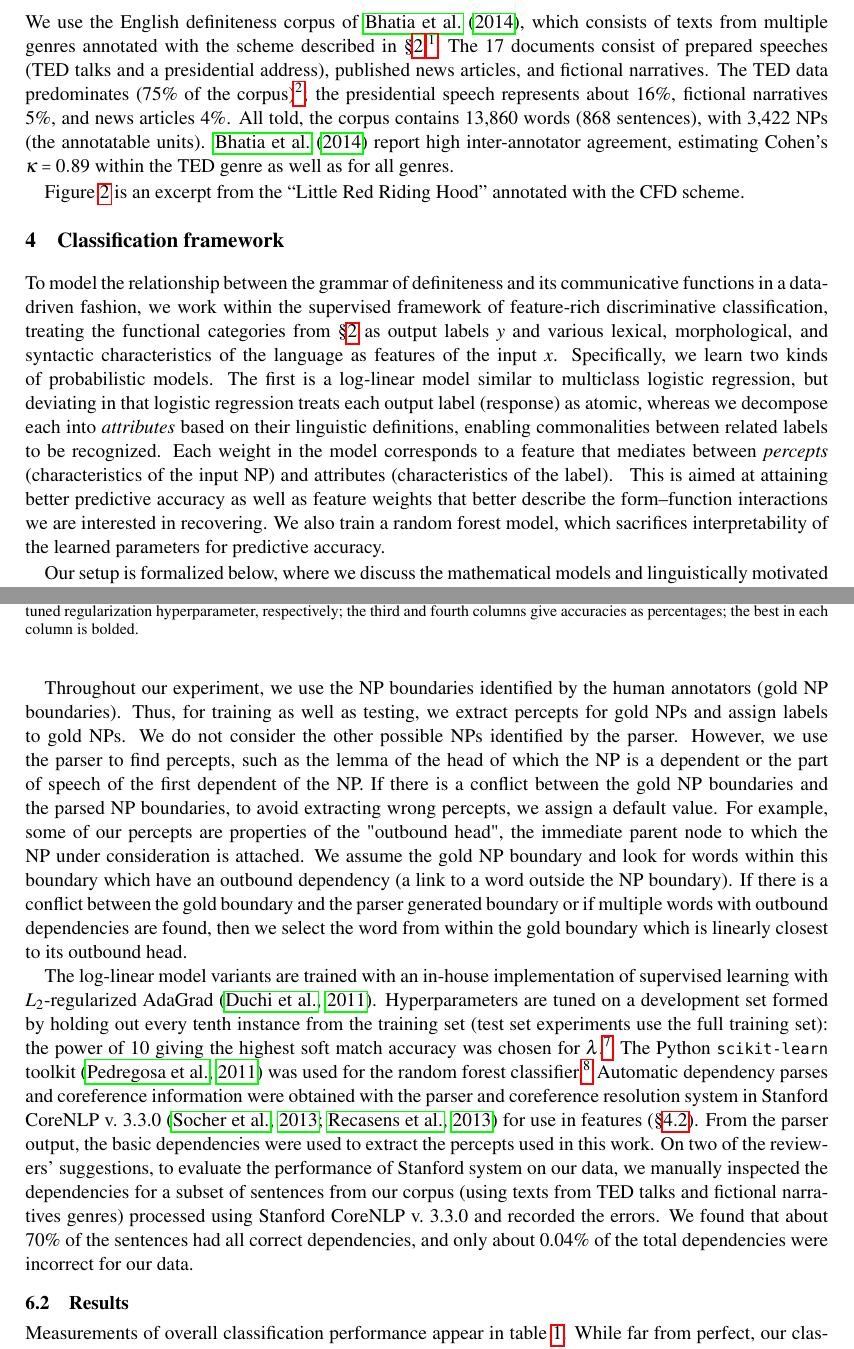
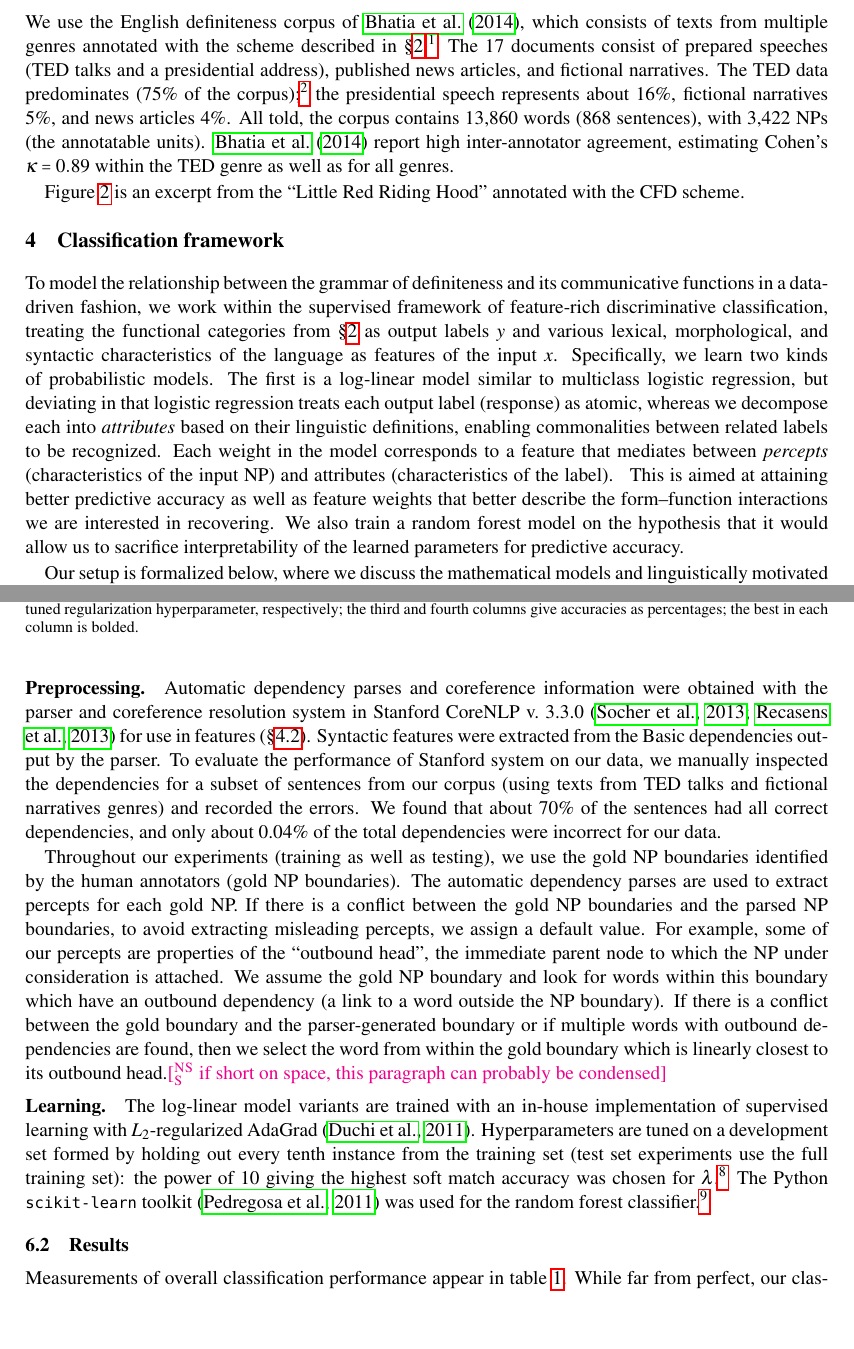
Before and after one commit to nschneid/definiteness, a LaTeX paper (definiteness.tex): two parts of pages 4 and 7 of 12, joined at a grey line, cut so that both start at the same text, the shorter picture padded with empty space. Compiled offline with pdfLaTeX.

Commit message:
nathan through 6.1

```diff
--- a/definiteness.tex
+++ b/definiteness.tex
@@ -577,7 +577,8 @@ Each weight in the model corresponds to a feature that mediates between
 These decisions are\nss{}}
 This is aimed at attaining better predictive accuracy
 as well as feature weights that better describe the form--function interactions we are interested in recovering.
-We also train a random forest model, which sacrifices interpretability of the learned parameters for predictive accuracy.
+We also train a random forest model on the hypothesis that
+it would allow us to sacrifice interpretability of the learned parameters for predictive accuracy.
 
 Our setup is formalized below, where we discuss the mathematical models and linguistically motivated features.
 
@@ -766,21 +768,31 @@ the resulting test set consists of 2~TED talks (``Alisa\_News'', ``RobertHammond
 The test set then contains 19,28~tokens (111~sentences), in which there are 511~annotated NPs;
 while the training set contains 2,911~NPs among 11,932~tokens (757~sentences).
 
-Throughout our experiment, we use the NP boundaries identified by the human annotators (gold NP boundaries).   Thus, for training as well as testing, we
-extract percepts for gold NPs and assign labels to gold NPs.    We do not consider the other possible NPs identified by the parser.     However, we use the parser to find percepts, such as the lemma of the head of which the NP is a dependent or the part of speech of the first dependent of the NP.     If there is a conflict between the gold NP boundaries and the parsed NP boundaries, to avoid extracting wrong percepts, we assign a default value.  For example, some of our percepts are properties of the "outbound head", the immediate parent node to which the NP under consideration is attached.
-We assume the gold NP boundary and look for words within this boundary which have an outbound dependency (a link to a word outside the NP boundary).    If there is a conflict between the gold boundary  and the parser generated boundary or if multiple words with outbound dependencies are found, then
-we select the word from within the gold boundary which is linearly closest to its outbound head.
+\paragraph{Preprocessing.} Automatic dependency parses and coreference information were obtained with
+the parser and coreference resolution system in Stanford CoreNLP v.~3.3.0 \citep{socher-13,recasens-13}
+for use in features (\cref{sec:feats}). Syntactic features were extracted from the Basic dependencies output by the parser.
+To evaluate the performance of Stanford system on our data,
+we manually inspected the dependencies for a subset of sentences from our corpus (using texts from TED talks and fictional narratives genres)
+and recorded the errors.
+We found that about 70\% of the sentences had all correct dependencies, and only about 0.04\% of the total dependencies were incorrect for our data.
 
-The log-linear model variants are trained with an in-house implementation of supervised learning with $L_2$-regularized AdaGrad \citep{adagrad}.
+Throughout our experiments (training as well as testing), we use the gold NP boundaries identified by the human annotators (gold NP boundaries).
+The automatic dependency parses are used to extract percepts for each gold NP.
+If there is a conflict between the gold NP boundaries and the parsed NP boundaries, to avoid extracting misleading percepts,
+we assign a default value.
+For example, some of our percepts are properties of the ``outbound head'', the immediate parent node to which the NP under consideration is attached.
+We assume the gold NP boundary and look for words within this boundary which have an outbound dependency (a link to a word outside the NP boundary).
+If there is a conflict between the gold boundary  and the parser-generated boundary or if multiple words with outbound dependencies are found, then
+we select the word from within the gold boundary which is linearly closest to its outbound head.\nss{if short on space, this paragraph can probably be condensed}
+
+\paragraph{Learning.} The log-linear model variants are trained with an in-house implementation of supervised learning with $L_2$-regularized AdaGrad \citep{adagrad}.
 Hyperparameters are tuned
 on a development set formed by holding out every tenth instance from the training set
 (test set experiments use the full training set):
 the power of 10 giving the highest soft match accuracy was chosen for $\lambda$.\footnote{Preliminary experiments with cross-validation on the training data showed that the value of $\lambda$ was stable across folds.}
 The Python {\tt scikit-learn} toolkit \citep{scikit-learn} was used for the random forest classifier.\footnote{Because it is a randomized algorithm, the results may vary slightly between runs;
 however, a cross-validation experiment on the training data found very little variance in accuracy.}
-Automatic dependency parses and coreference information were obtained with
-the parser and coreference resolution system in Stanford CoreNLP v.~3.3.0 \citep{socher-13,recasens-13}
-for use in features (\cref{sec:feats}). From the parser output, the basic dependencies were used to extract the percepts used in this work. On two of the reviewers’ suggestions, to evaluate the performance of Stanford system on our data, we manually inspected the dependencies for a subset of sentences from our corpus (using texts from TED talks and fictional narratives genres) processed using Stanford CoreNLP v.~3.3.0 and recorded the errors. We found that about 70\% of the sentences had all correct dependencies, and only about 0.04\% of the total dependencies were incorrect for our data.
+
 
 
 
```
Also changed, not shown: definiteness.bib (+11 -0 lines), definiteness.pdf, definiteness.tex (21 more changed lines).
